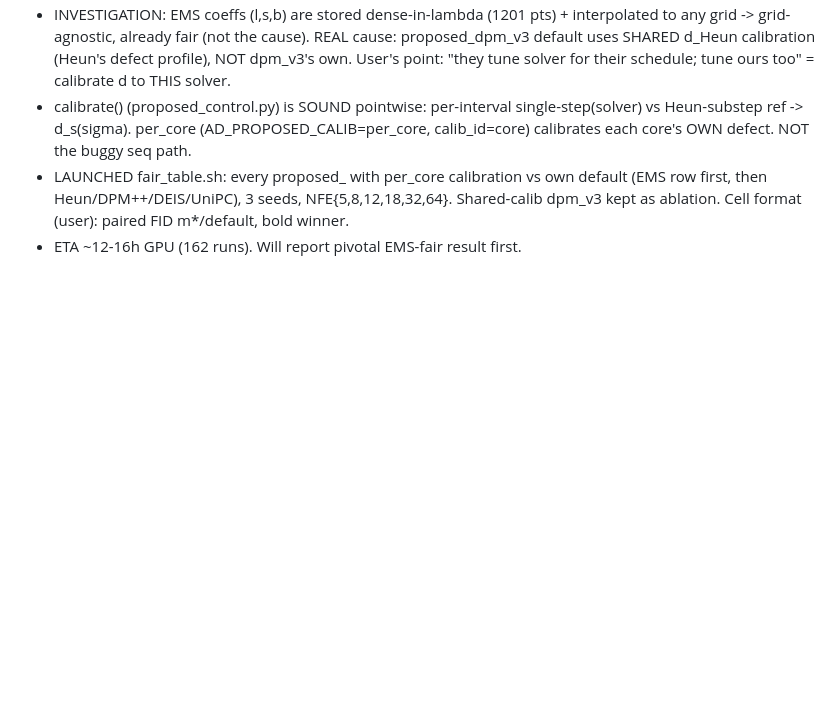
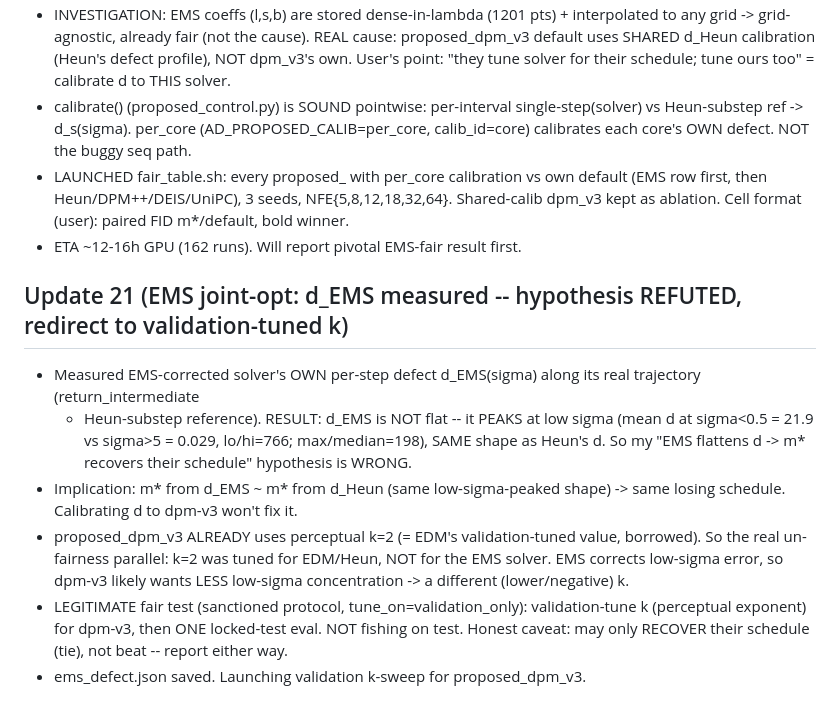
Before and after one commit to thermau5/autonomous-diffusion-experiment-factory, a Markdown page: outputs/auto30_progress.md, the part around the change. GitHub-like rendering; blank space fills up the shorter version.

Commit message:
auto30: EMS joint-opt -- measured d_EMS (peaks low-sigma, hypothesis refuted); real lever = validation-tuned perceptual k for dpm-v3 (was borrowed from EDM); validation sweep launching

```diff
--- a/outputs/auto30_progress.md
+++ b/outputs/auto30_progress.md
@@ -222,3 +222,15 @@ Full table (1-RF, 3-seed 10k Clean-FID, matched-node Euler):
 - LAUNCHED fair_table.sh: every proposed_<core> with per_core calibration vs own default (EMS row first, then Heun/DPM++/DEIS/UniPC),
   3 seeds, NFE{5,8,12,18,32,64}. Shared-calib dpm_v3 kept as ablation. Cell format (user): paired FID m*/default, bold winner.
 - ETA ~12-16h GPU (162 runs). Will report pivotal EMS-fair result first.
+
+## Update 21 (EMS joint-opt: d_EMS measured -- hypothesis REFUTED, redirect to validation-tuned k)
+- Measured EMS-corrected solver's OWN per-step defect d_EMS(sigma) along its real trajectory (return_intermediate
+  + Heun-substep reference). RESULT: d_EMS is NOT flat -- it PEAKS at low sigma (mean d at sigma<0.5 = 21.9 vs sigma>5 = 0.029,
+  lo/hi=766; max/median=198), SAME shape as Heun's d. So my "EMS flattens d -> m* recovers their schedule" hypothesis is WRONG.
+- Implication: m* from d_EMS ~ m* from d_Heun (same low-sigma-peaked shape) -> same losing schedule. Calibrating d to dpm-v3 won't fix it.
+- proposed_dpm_v3 ALREADY uses perceptual k=2 (= EDM's validation-tuned value, borrowed). So the real un-fairness parallel:
+  k=2 was tuned for EDM/Heun, NOT for the EMS solver. EMS corrects low-sigma error, so dpm-v3 likely wants LESS low-sigma
+  concentration -> a different (lower/negative) k.
+- LEGITIMATE fair test (sanctioned protocol, tune_on=validation_only): validation-tune k (perceptual exponent) for dpm-v3,
+  then ONE locked-test eval. NOT fishing on test. Honest caveat: may only RECOVER their schedule (tie), not beat -- report either way.
+- ems_defect.json saved. Launching validation k-sweep for proposed_dpm_v3.
```
